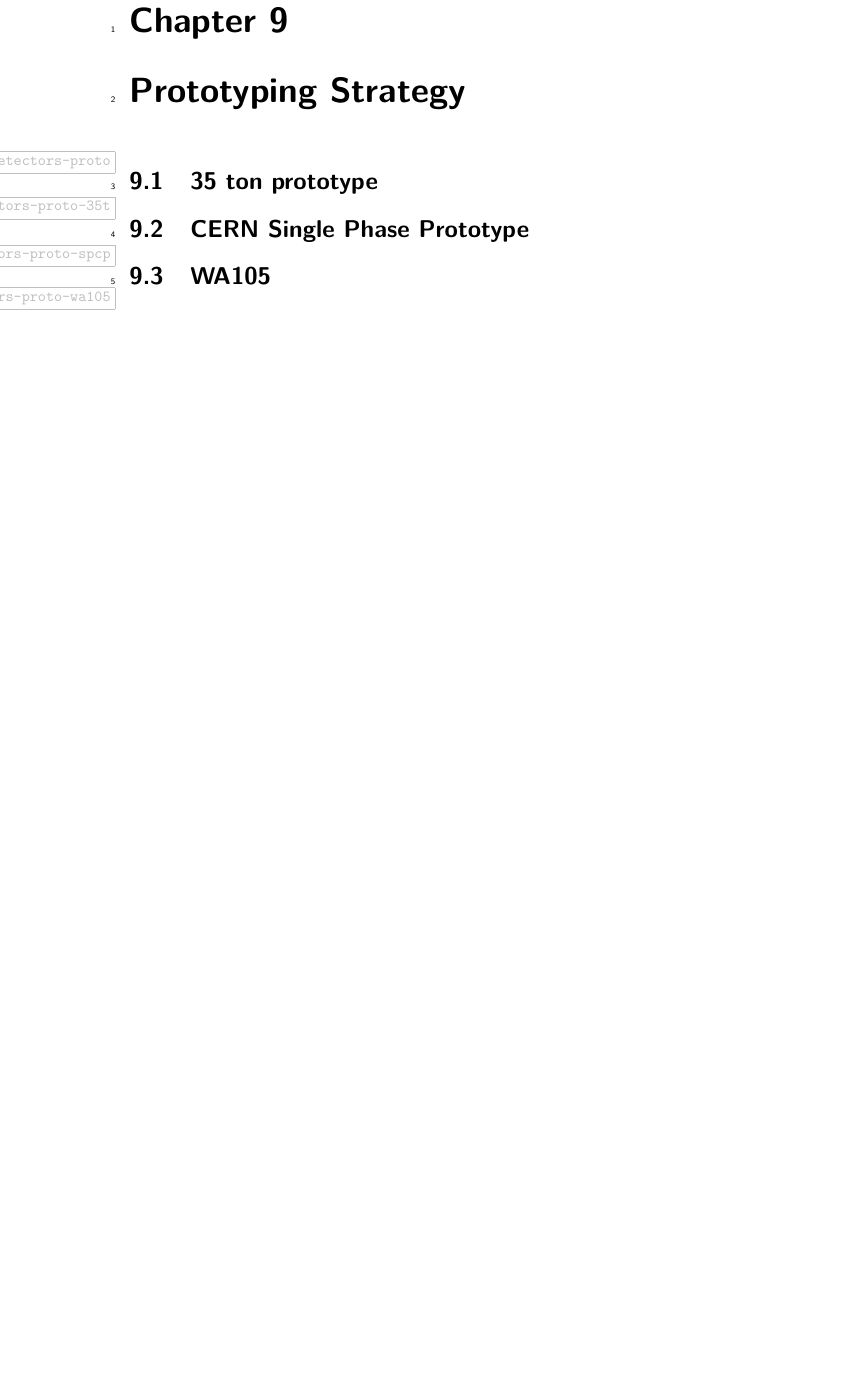
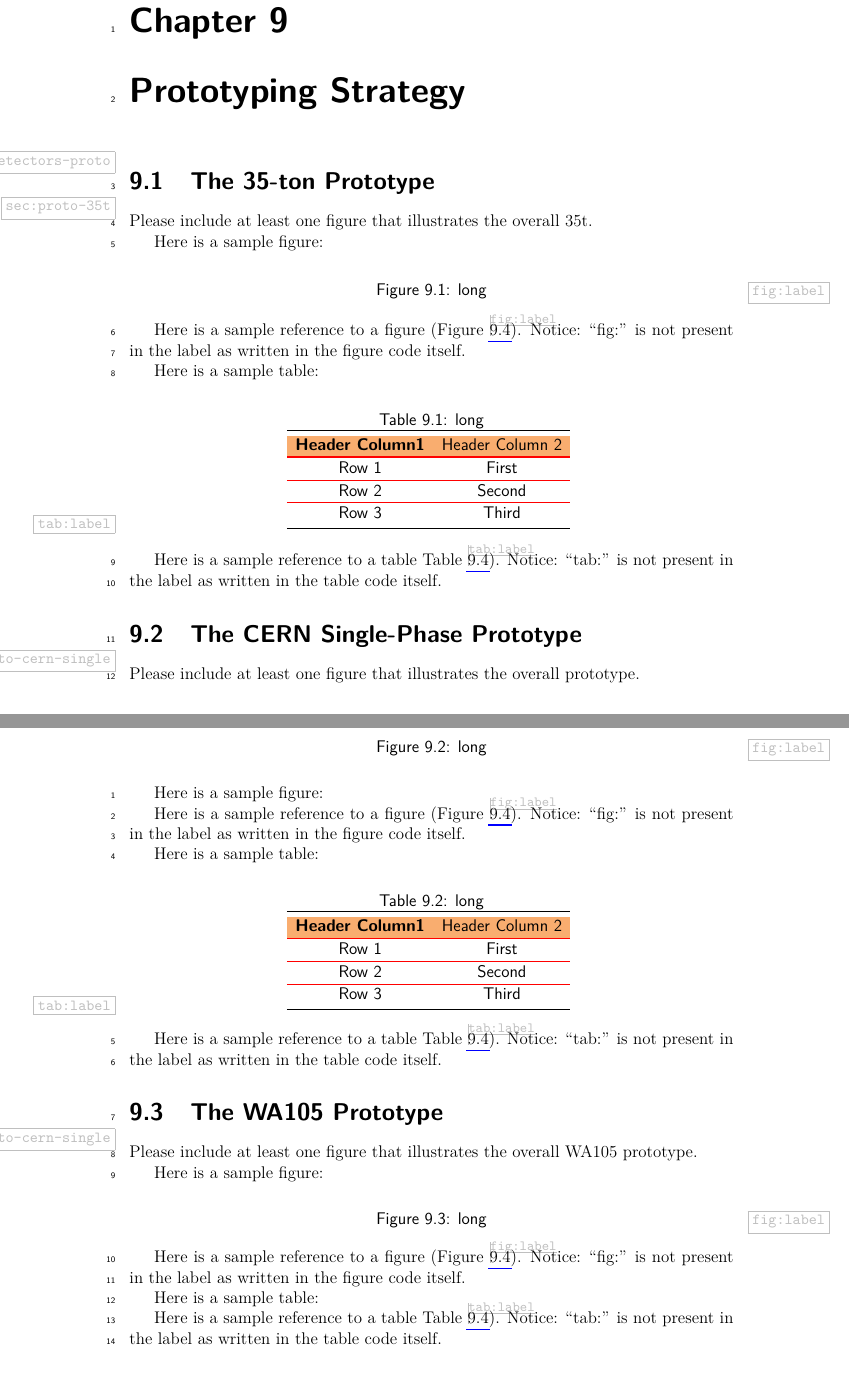
Before and after one commit to DUNE/cdr, a LaTeX thesis (volume-detectors.tex, which reads volume-detectors/chapter-proto.tex, volume-detectors/proto-sections/proto-35t.tex, volume-detectors/proto-sections/proto-cern-single.tex): part of page 45 of 47 before the commit and two parts of pages 46 and 47 of 50 after it, the two joined at a grey line, cut so that both start at the same text, the shorter picture padded with empty space. Compiled offline with pdfLaTeX.

Commit message:
split up prototype ch of detectors cdr vol into indiv files

```diff
--- a/volume-detectors/chapter-proto.tex
+++ b/volume-detectors/chapter-proto.tex
@@ -1,11 +1,3 @@
 \chapter{Prototyping Strategy}
 \label{ch:detectors-proto}
 
-\section{35 ton prototype}
-\label{sec:detectors-proto-35t}
-
-\section{CERN Single Phase Prototype}
-\label{sec:detectors-proto-spcp}
-
-\section{WA105}
-\label{sec:detectors-proto-wa105}
--- /dev/null
+++ b/volume-detectors/proto-sections/proto-35t.tex
@@ -0,0 +1,25 @@
+%%%%%%%%%%%%%%%%%%%%%%%%%%%%%%%%
+\section{The 35-ton Prototype}
+\label{sec:proto-35t}
+
+Please include at least one figure that illustrates the overall 35t.
+
+Here is a sample figure:
+
+\begin{cdrfigure}[short]{label}{long}
+%\includegraphics[width=\linewidth]{file}
+\end{cdrfigure}
+
+Here is a sample reference to a figure (Figure~\ref{fig:label}).  Notice: ``fig:'' is not present in the label as written in the figure code itself.
+
+Here is a sample table:
+
+\begin{cdrtable}[short]{cc}{label}{long}  %The third argument (reads {cc}) can use c, l, r or p{some length}
+% but please do not include lines like “|c|l|l|”. It CAN look like {cll} or {llp{3cm}}, for instance.
+Header Column1 & Header Column 2 \\ \toprowrule
+Row 1 & First \\ \colhline
+Row 2 & Second \\ \colhline
+Row 3 & Third \\
+\end{cdrtable}
+
+Here is a sample reference to a table Table~\ref{tab:label}).  Notice: ``tab:'' is not present in the label as written in the table code itself.
--- /dev/null
+++ b/volume-detectors/proto-sections/proto-cern-single.tex
@@ -0,0 +1,25 @@
+%%%%%%%%%%%%%%%%%%%%%%%%%%%%%%%%
+\section{The CERN Single-Phase Prototype}
+\label{sec:proto-cern-single}
+
+Please include at least one figure that illustrates the overall prototype.
+
+Here is a sample figure:
+
+\begin{cdrfigure}[short]{label}{long}
+%\includegraphics[width=\linewidth]{file}
+\end{cdrfigure}
+
+Here is a sample reference to a figure (Figure~\ref{fig:label}).  Notice: ``fig:'' is not present in the label as written in the figure code itself.
+
+Here is a sample table:
+
+\begin{cdrtable}[short]{cc}{label}{long}  %The third argument (reads {cc}) can use c, l, r or p{some length}
+% but please do not include lines like “|c|l|l|”. It CAN look like {cll} or {llp{3cm}}, for instance.
+Header Column1 & Header Column 2 \\ \toprowrule
+Row 1 & First \\ \colhline
+Row 2 & Second \\ \colhline
+Row 3 & Third \\
+\end{cdrtable}
+
+Here is a sample reference to a table Table~\ref{tab:label}).  Notice: ``tab:'' is not present in the label as written in the table code itself.
--- /dev/null
+++ b/volume-detectors/proto-sections/proto-sbn-connect.tex
@@ -0,0 +1,2 @@
+%%%%%%%%%%%%%%%%%%%%%%%%%%%%%%%%
+\section{Connections to the Short-Baseline Program at Fermilab}
--- /dev/null
+++ b/volume-detectors/proto-sections/proto-wa105.tex
@@ -0,0 +1,15 @@
+%%%%%%%%%%%%%%%%%%%%%%%%%%%%%%%%
+\section{The WA105 Prototype}
+\label{sec:proto-cern-single}
+
+Please include at least one figure that illustrates the overall WA105 prototype.
+
+Here is a sample figure:
+
+\begin{cdrfigure}[short]{label}{long}
+%\includegraphics[width=\linewidth]{file}
+\end{cdrfigure}
+
+Here is a sample reference to a figure (Figure~\ref{fig:label}).  Notice: ``fig:'' is not present in the label as written in the figure code itself.
+
+Here is a sample table:
@@ -0,0 +25 @@
+Here is a sample reference to a table Table~\ref{tab:label}).  Notice: ``tab:'' is not present in the label as written in the table code itself.
```
Also changed, not shown: volume-detectors/chapter-proto.tex (8 more changed lines), volume-detectors/proto-sections/proto-sbn-connect.tex (22 more changed lines), volume-detectors/proto-sections/proto-wa105.tex (9 more changed lines).
